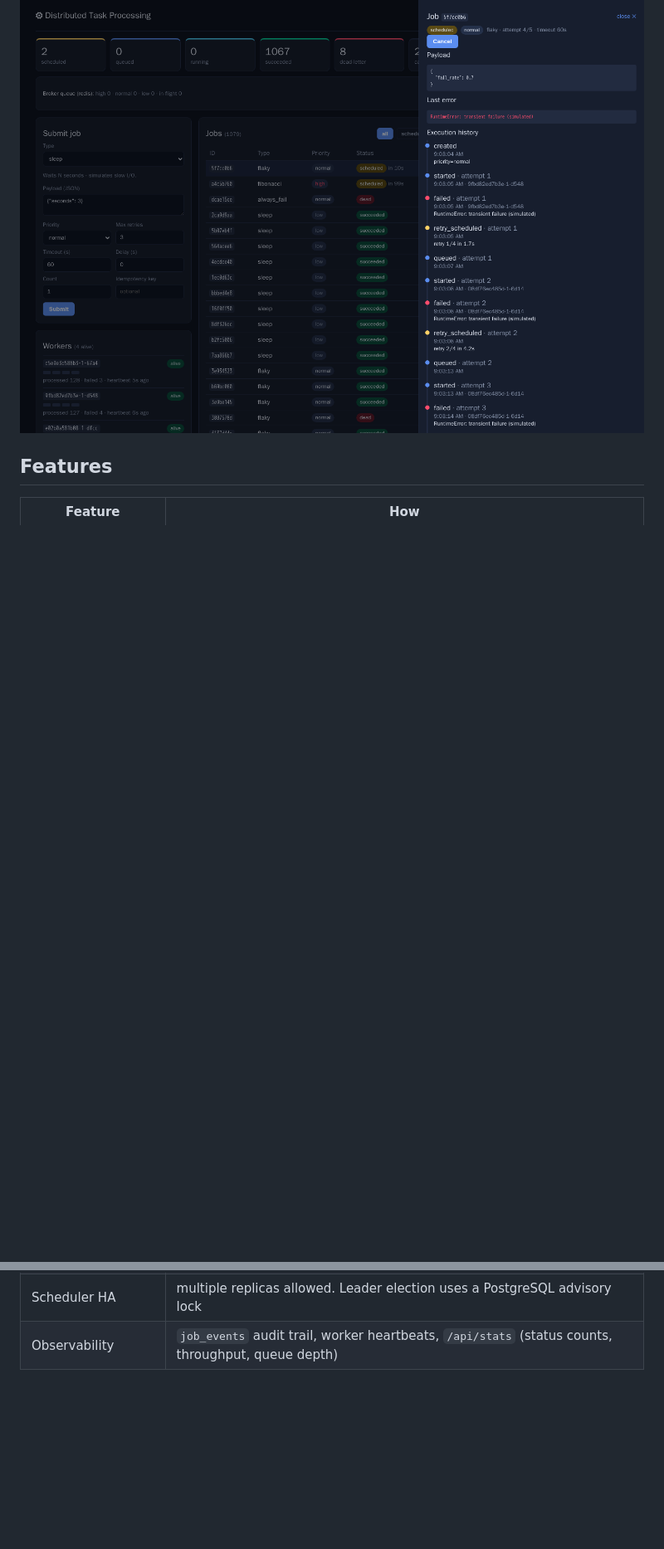
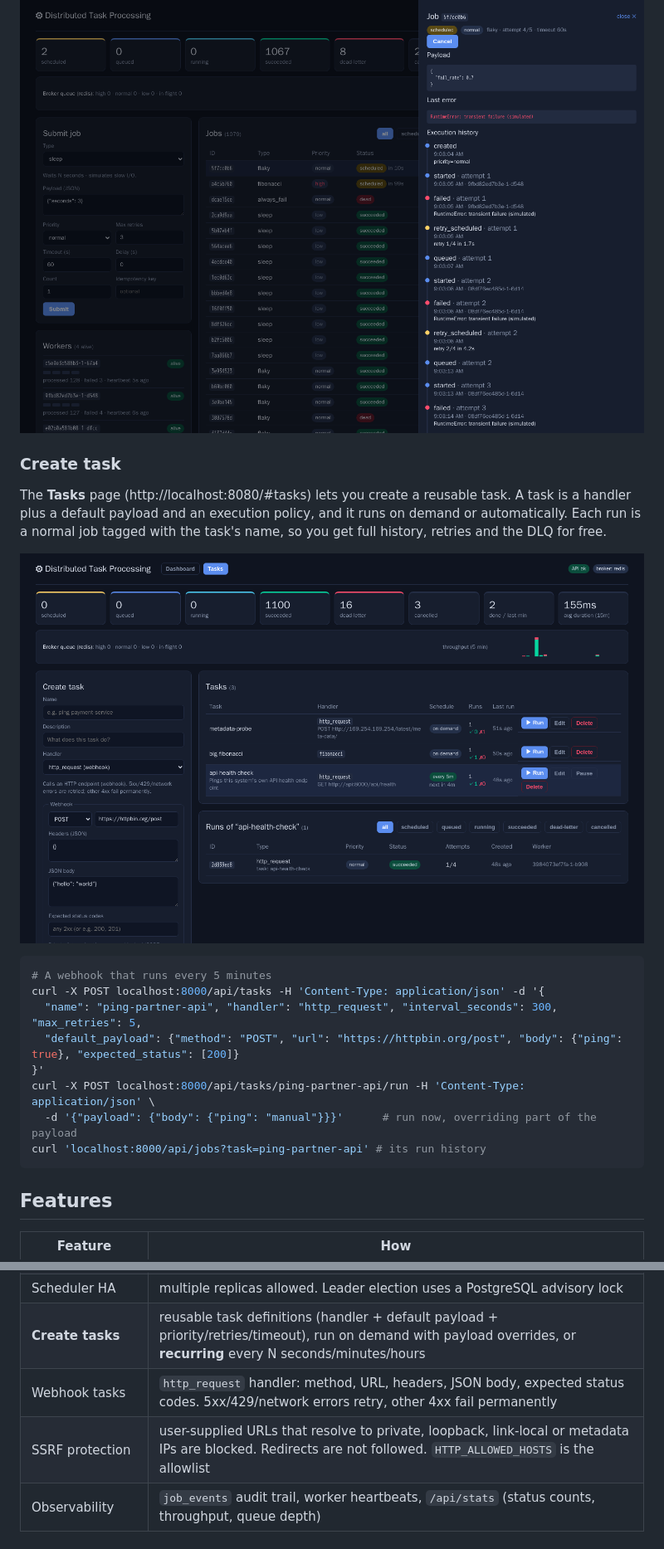
Before and after one commit to shreyas902/task-processing-system, a Markdown page: README.md, 2 parts joined by grey strips. Shown at 83% size. GitHub-like rendering; pictures changed too: docs/screenshots/tasks.png (added); blank space fills up the shorter version.

````diff
--- a/README.md
+++ b/README.md
@@ -51,6 +53,25 @@ SCHEDULED/QUEUED ─cancel─► CANCELLED          RUNNING with expired lease (
 
 ![job detail](docs/screenshots/job-detail.png)
 
+### Create task
+
+The **Tasks** page (http://localhost:8080/#tasks) lets you create a reusable task. A task is a handler plus a default payload and an
+execution policy, and it runs on demand or automatically. Each run is a normal job tagged with the task's name, so you get full history,
+retries and the DLQ for free.
+
+![tasks](docs/screenshots/tasks.png)
+
+```bash
+# A webhook that runs every 5 minutes
+curl -X POST localhost:8000/api/tasks -H 'Content-Type: application/json' -d '{
+  "name": "ping-partner-api", "handler": "http_request", "interval_seconds": 300, "max_retries": 5,
+  "default_payload": {"method": "POST", "url": "https://httpbin.org/post", "body": {"ping": true}, "expected_status": [200]}
+}'
+curl -X POST localhost:8000/api/tasks/ping-partner-api/run -H 'Content-Type: application/json' \
+  -d '{"payload": {"body": {"ping": "manual"}}}'      # run now, overriding part of the payload
+curl 'localhost:8000/api/jobs?task=ping-partner-api' # its run history
+```
+
 ## Features
 
 | Feature | How |
@@ -68,6 +89,9 @@ SCHEDULED/QUEUED ─cancel─► CANCELLED          RUNNING with expired lease (
 | Horizontal scaling | `docker compose up --scale worker=N` (measured: 2 workers → 60 jobs/s, 4 → 119 jobs/s for 100 ms jobs) |
 | Graceful shutdown | SIGTERM: stop consuming, drain in-flight jobs, mark the worker stopped |
 | Scheduler HA | multiple replicas allowed. Leader election uses a PostgreSQL advisory lock |
+| **Create tasks** | reusable task definitions (handler + default payload + priority/retries/timeout), run on demand with payload overrides, or **recurring** every N seconds/minutes/hours |
+| Webhook tasks | `http_request` handler: method, URL, headers, JSON body, expected status codes. 5xx/429/network errors retry, other 4xx fail permanently |
+| SSRF protection | user-supplied URLs that resolve to private, loopback, link-local or metadata IPs are blocked. Redirects are not followed. `HTTP_ALLOWED_HOSTS` is the allowlist |
 | Observability | `job_events` audit trail, worker heartbeats, `/api/stats` (status counts, throughput, queue depth) |
 
 ## Quick start
````
Also changed, not shown: other parts of README.md (+13 -3 lines), docs/DESIGN.md (+24 -2 lines), 17 other files.
